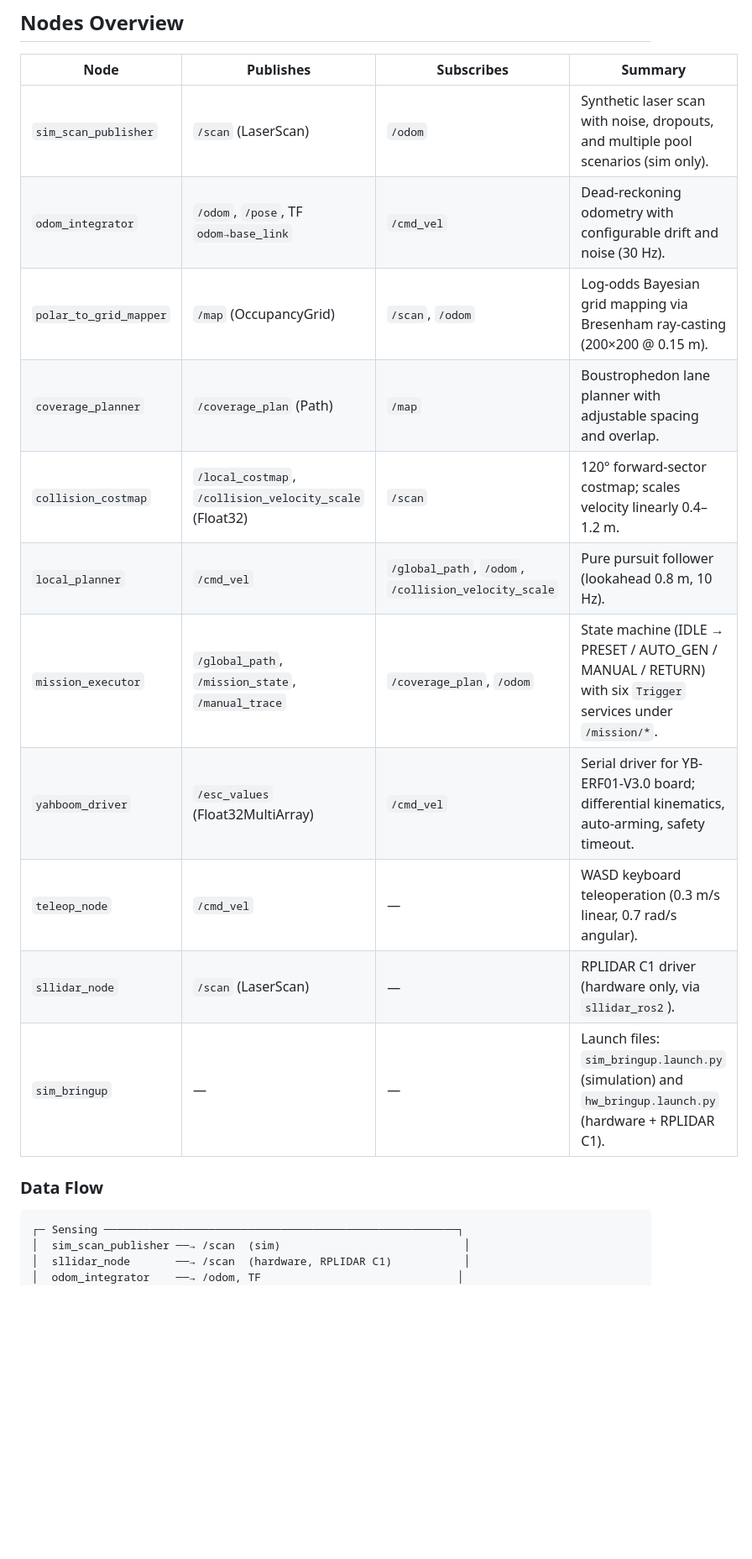
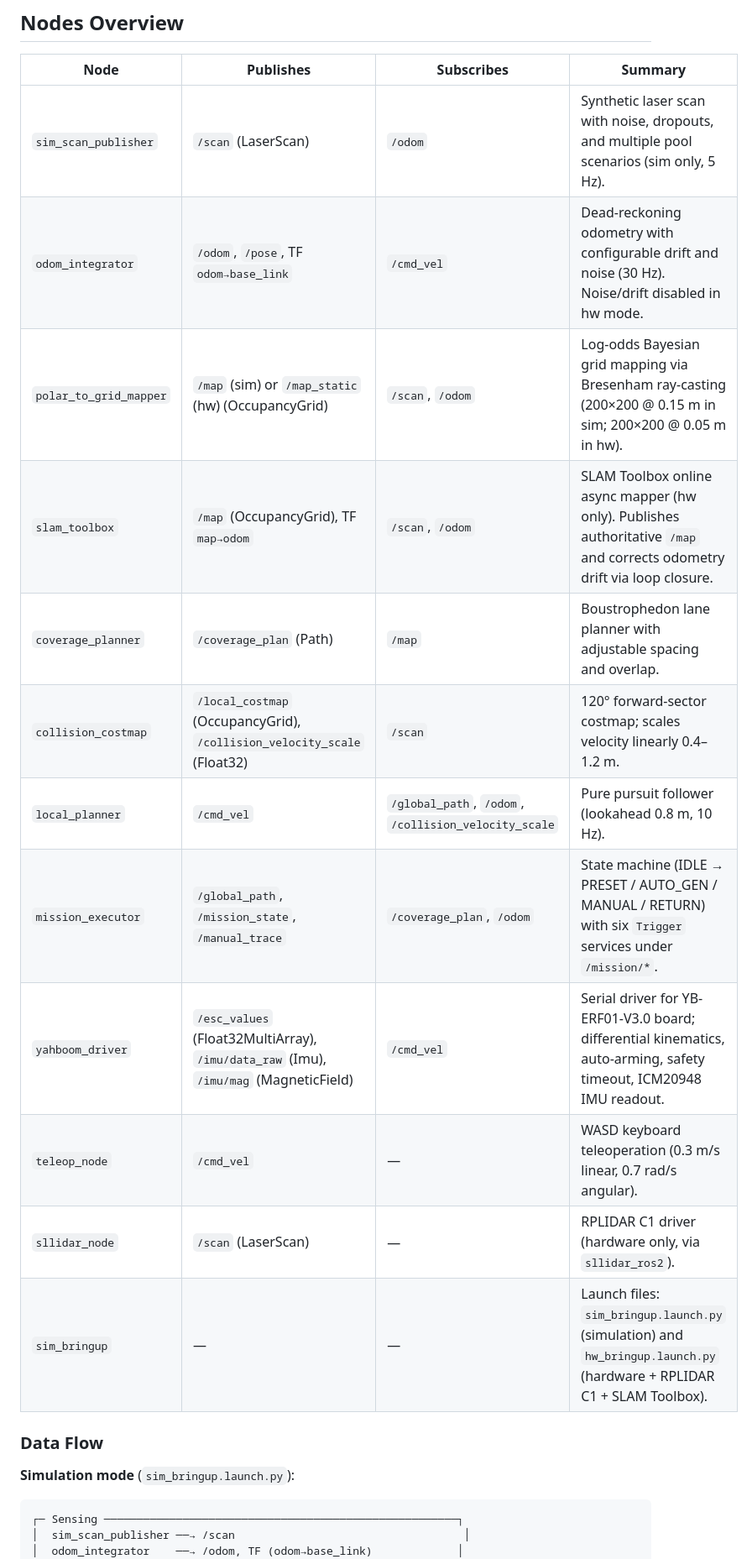
Before and after one commit to JimmyHCM/fypTemp, a Markdown page: ros2_ws/README.md, the part around one of its changes. Shown at 84% size. Drawn GitHub-style; blank space fills up the shorter version.

````diff
--- a/ros2_ws/README.md
+++ b/ros2_ws/README.md
@@ -212,23 +223,25 @@ Docker keeps the workspace reproducible when ROS 2 cannot be installed natively
 
 | Node | Publishes | Subscribes | Summary |
 |------|-----------|------------|---------|
-| `sim_scan_publisher` | `/scan` (LaserScan) | `/odom` | Synthetic laser scan with noise, dropouts, and multiple pool scenarios (sim only). |
-| `odom_integrator` | `/odom`, `/pose`, TF `odom→base_link` | `/cmd_vel` | Dead-reckoning odometry with configurable drift and noise (30 Hz). |
-| `polar_to_grid_mapper` | `/map` (OccupancyGrid) | `/scan`, `/odom` | Log-odds Bayesian grid mapping via Bresenham ray-casting (200×200 @ 0.15 m). |
+| `sim_scan_publisher` | `/scan` (LaserScan) | `/odom` | Synthetic laser scan with noise, dropouts, and multiple pool scenarios (sim only, 5 Hz). |
+| `odom_integrator` | `/odom`, `/pose`, TF `odom→base_link` | `/cmd_vel` | Dead-reckoning odometry with configurable drift and noise (30 Hz). Noise/drift disabled in hw mode. |
+| `polar_to_grid_mapper` | `/map` (sim) or `/map_static` (hw) (OccupancyGrid) | `/scan`, `/odom` | Log-odds Bayesian grid mapping via Bresenham ray-casting (200×200 @ 0.15 m in sim; 200×200 @ 0.05 m in hw). |
+| `slam_toolbox` | `/map` (OccupancyGrid), TF `map→odom` | `/scan`, `/odom` | SLAM Toolbox online async mapper (hw only). Publishes authoritative `/map` and corrects odometry drift via loop closure. |
 | `coverage_planner` | `/coverage_plan` (Path) | `/map` | Boustrophedon lane planner with adjustable spacing and overlap. |
-| `collision_costmap` | `/local_costmap`, `/collision_velocity_scale` (Float32) | `/scan` | 120° forward-sector costmap; scales velocity linearly 0.4–1.2 m. |
+| `collision_costmap` | `/local_costmap` (OccupancyGrid), `/collision_velocity_scale` (Float32) | `/scan` | 120° forward-sector costmap; scales velocity linearly 0.4–1.2 m. |
 | `local_planner` | `/cmd_vel` | `/global_path`, `/odom`, `/collision_velocity_scale` | Pure pursuit follower (lookahead 0.8 m, 10 Hz). |
 | `mission_executor` | `/global_path`, `/mission_state`, `/manual_trace` | `/coverage_plan`, `/odom` | State machine (IDLE → PRESET / AUTO_GEN / MANUAL / RETURN) with six `Trigger` services under `/mission/*`. |
-| `yahboom_driver` | `/esc_values` (Float32MultiArray) | `/cmd_vel` | Serial driver for YB-ERF01-V3.0 board; differential kinematics, auto-arming, safety timeout. |
+| `yahboom_driver` | `/esc_values` (Float32MultiArray), `/imu/data_raw` (Imu), `/imu/mag` (MagneticField) | `/cmd_vel` | Serial driver for YB-ERF01-V3.0 board; differential kinematics, auto-arming, safety timeout, ICM20948 IMU readout. |
 | `teleop_node` | `/cmd_vel` | — | WASD keyboard teleoperation (0.3 m/s linear, 0.7 rad/s angular). |
 | `sllidar_node` | `/scan` (LaserScan) | — | RPLIDAR C1 driver (hardware only, via `sllidar_ros2`). |
-| `sim_bringup` | — | — | Launch files: `sim_bringup.launch.py` (simulation) and `hw_bringup.launch.py` (hardware + RPLIDAR C1). |
+| `sim_bringup` | — | — | Launch files: `sim_bringup.launch.py` (simulation) and `hw_bringup.launch.py` (hardware + RPLIDAR C1 + SLAM Toolbox). |
 
 ### Data Flow
 
+**Simulation mode** (`sim_bringup.launch.py`):
+
 ```
 ┌─ Sensing ──────────────────────────────────────────────────────┐
-│  sim_scan_publisher ──→ /scan  (sim)                            │
-│  sllidar_node       ──→ /scan  (hardware, RPLIDAR C1)           │
-│  odom_integrator    ──→ /odom, TF                              │
+│  sim_scan_publisher ──→ /scan                                   │
+│  odom_integrator    ──→ /odom, TF (odom→base_link)             │
 └────────────────────────────────────────────────────────────────┘
````
Also changed, not shown: other parts of ros2_ws/README.md (+72 -16 lines).
